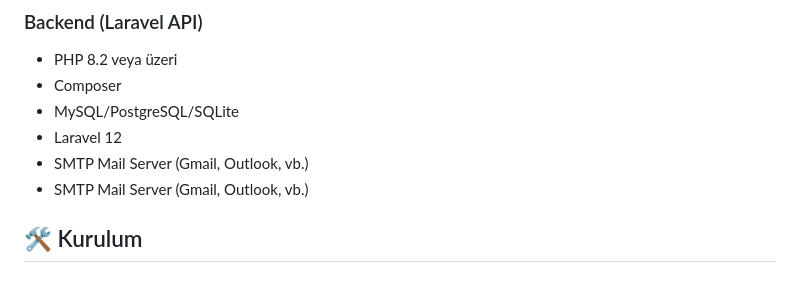
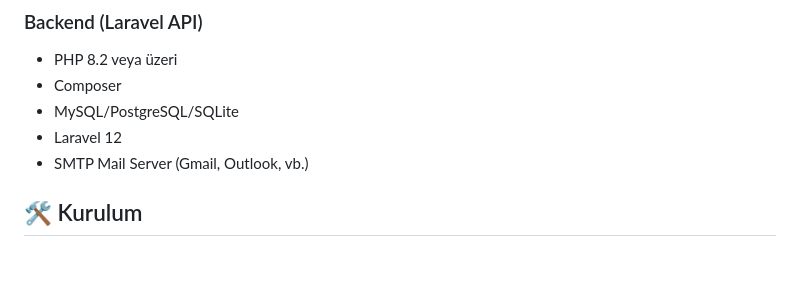
Before and after one commit to MEY-26/task-tracker-desktop, a Markdown page: README.md, the part around the change. GitHub-like rendering.

```diff
--- a/README.md
+++ b/README.md
@@ -31,7 +31,6 @@ Modern bir masaüstü görev takip uygulaması. Electron ve React kullanılarak
 - Composer
 - MySQL/PostgreSQL/SQLite
 - Laravel 12
-- SMTP Mail Server (Gmail, Outlook, vb.)
 - SMTP Mail Server (Gmail, Outlook, vb.)
 
 ## 🛠️ Kurulum
```
